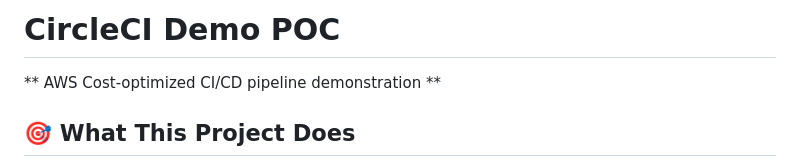
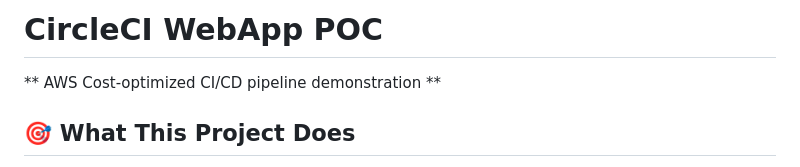
Before and after one commit to JoeStratton/circle-ci-webapp-poc, a Markdown page: README.md, the part around the change. GitHub-like rendering.

```diff
--- a/README.md
+++ b/README.md
@@ -1,4 +1,4 @@
-# CircleCI Demo POC
+# CircleCI WebApp POC
 
 ** AWS Cost-optimized CI/CD pipeline demonstration **
 
```
